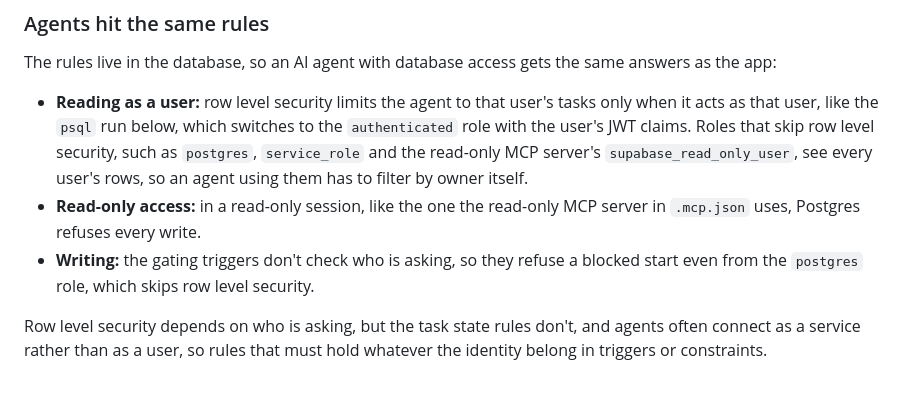
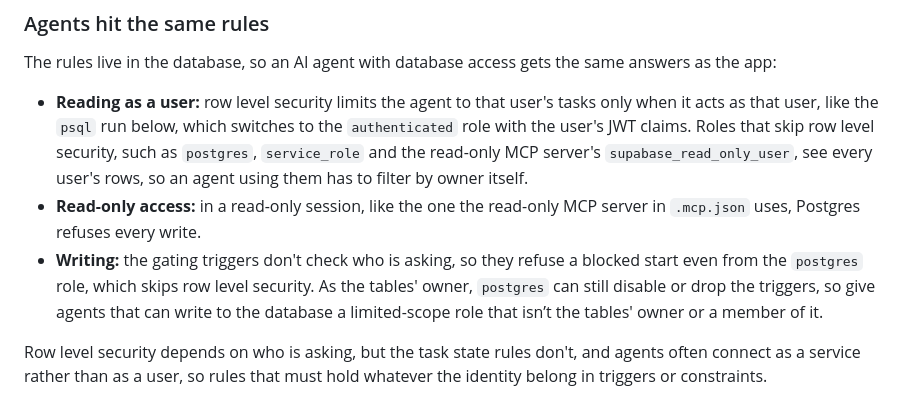
Before and after one commit to Org138/SQ, a Markdown page: README.md, the part around the change. GitHub-like rendering.

Commit message:
Update README.md
Added more explicit language under the "Agents hit the same rules" section.

```diff
--- a/README.md
+++ b/README.md
@@ -102,7 +102,7 @@ The rules live in the database, so an AI agent with database access gets the sam
 
 - **Reading as a user:** row level security limits the agent to that user's tasks only when it acts as that user, like the `psql` run below, which switches to the `authenticated` role with the user's JWT claims. Roles that skip row level security, such as `postgres`, `service_role` and the read-only MCP server's `supabase_read_only_user`, see every user's rows, so an agent using them has to filter by owner itself.
 - **Read-only access:** in a read-only session, like the one the read-only MCP server in `.mcp.json` uses, Postgres refuses every write.
-- **Writing:** the gating triggers don't check who is asking, so they refuse a blocked start even from the `postgres` role, which skips row level security.
+- **Writing:** the gating triggers don't check who is asking, so they refuse a blocked start even from the `postgres` role, which skips row level security. As the tables' owner, `postgres` can still disable or drop the triggers, so give agents that can write to the database a limited-scope role that isn’t the tables' owner or a member of it.
 
 Row level security depends on who is asking, but the task state rules don't, and agents often connect as a service rather than as a user, so rules that must hold whatever the identity belong in triggers or constraints.
 
```
